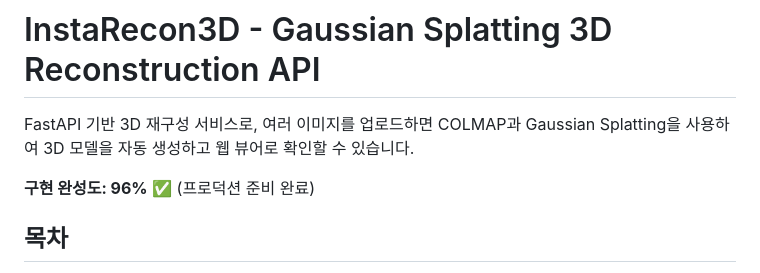
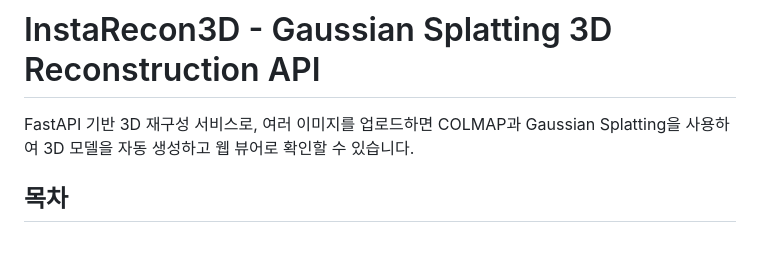
Before and after one commit to kyowon1108/codyssey_hackathon, a Markdown page: README.md, the part around the change. GitHub-like rendering; blank space fills up the shorter version.

```diff
--- a/README.md
+++ b/README.md
@@ -1,8 +1,6 @@
 # InstaRecon3D - Gaussian Splatting 3D Reconstruction API
 
 FastAPI 기반 3D 재구성 서비스로, 여러 이미지를 업로드하면 COLMAP과 Gaussian Splatting을 사용하여 3D 모델을 자동 생성하고 웹 뷰어로 확인할 수 있습니다.
-
-**구현 완성도: 96%** ✅ (프로덕션 준비 완료)
 
 ## 목차
 
```
